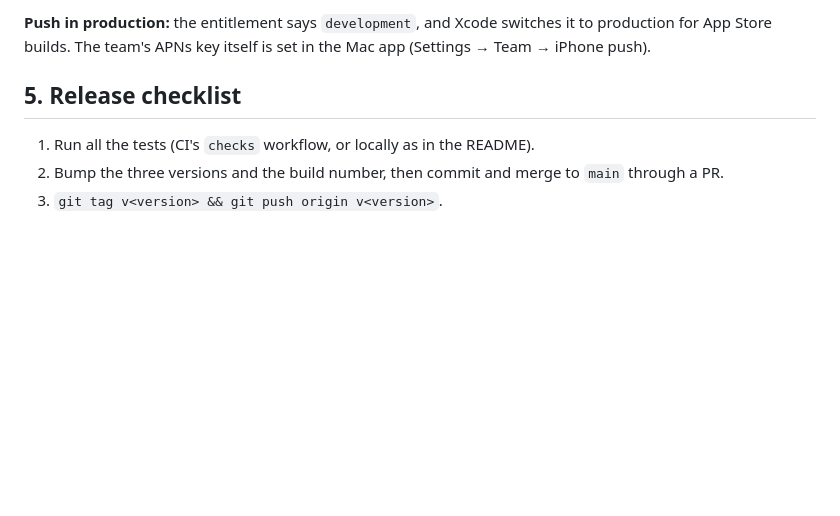
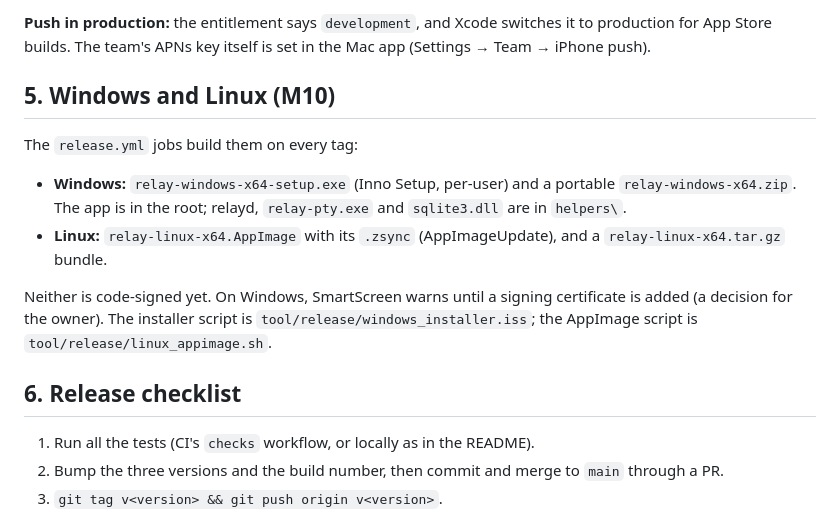
Before and after one commit to kmrifat/relay, a Markdown page: docs/release.md, the part around the change. GitHub-like rendering; blank space fills up the shorter version.

Commit message:
M10 · docs: acceptance/m10.md, release notes for Windows and Linux, plan status
Co-Authored-By: Claude Opus 5.5 <noreply@anthropic.com>

```diff
--- a/docs/release.md
+++ b/docs/release.md
@@ -69,7 +69,16 @@ Once, in App Store Connect:
 
 **Push in production:** the entitlement says `development`, and Xcode switches it to production for App Store builds. The team's APNs key itself is set in the Mac app (Settings → Team → iPhone push).
 
-## 5. Release checklist
+## 5. Windows and Linux (M10)
+
+The `release.yml` jobs build them on every tag:
+
+- **Windows:** `relay-windows-x64-setup.exe` (Inno Setup, per-user) and a portable `relay-windows-x64.zip`. The app is in the root; relayd, `relay-pty.exe` and `sqlite3.dll` are in `helpers\`.
+- **Linux:** `relay-linux-x64.AppImage` with its `.zsync` (AppImageUpdate), and a `relay-linux-x64.tar.gz` bundle.
+
+Neither is code-signed yet. On Windows, SmartScreen warns until a signing certificate is added (a decision for the owner). The installer script is `tool/release/windows_installer.iss`; the AppImage script is `tool/release/linux_appimage.sh`.
+
+## 6. Release checklist
 
 1. Run all the tests (CI's `checks` workflow, or locally as in the README).
 2. Bump the three versions and the build number, then commit and merge to `main` through a PR.
```
Also changed, not shown: docs/PLAN.md (+1 -0 lines), docs/acceptance/m10.md (added, +33 -0 lines).
